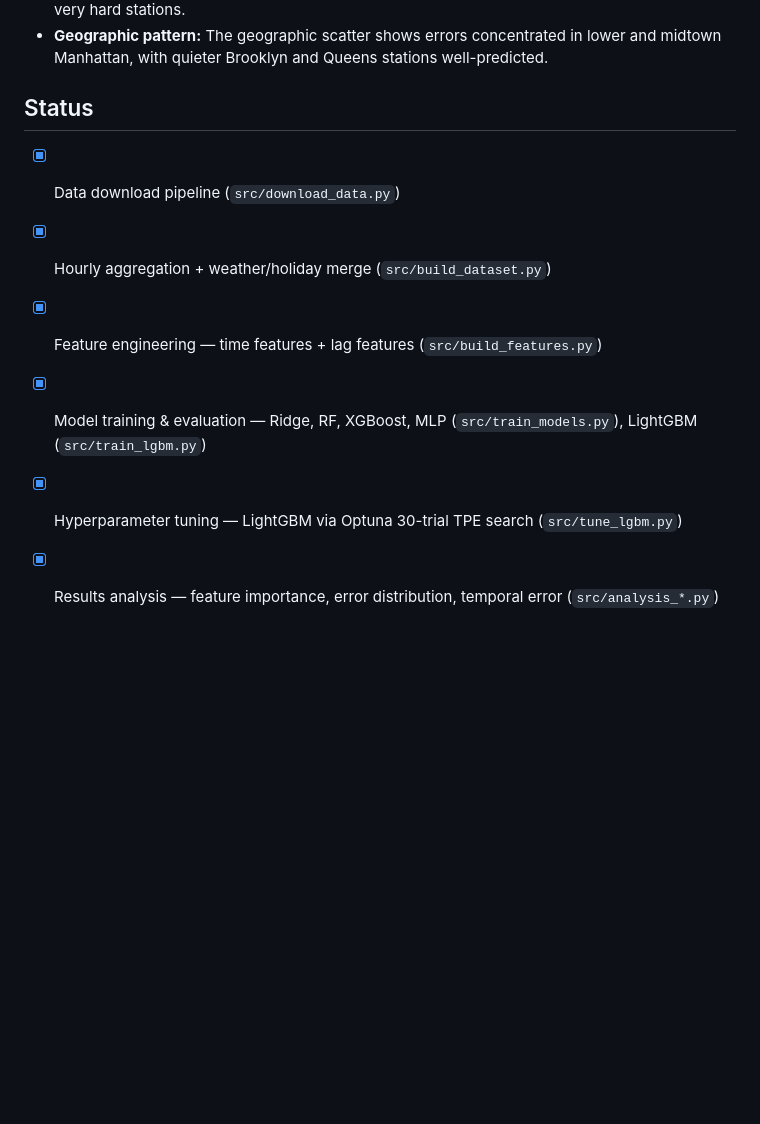
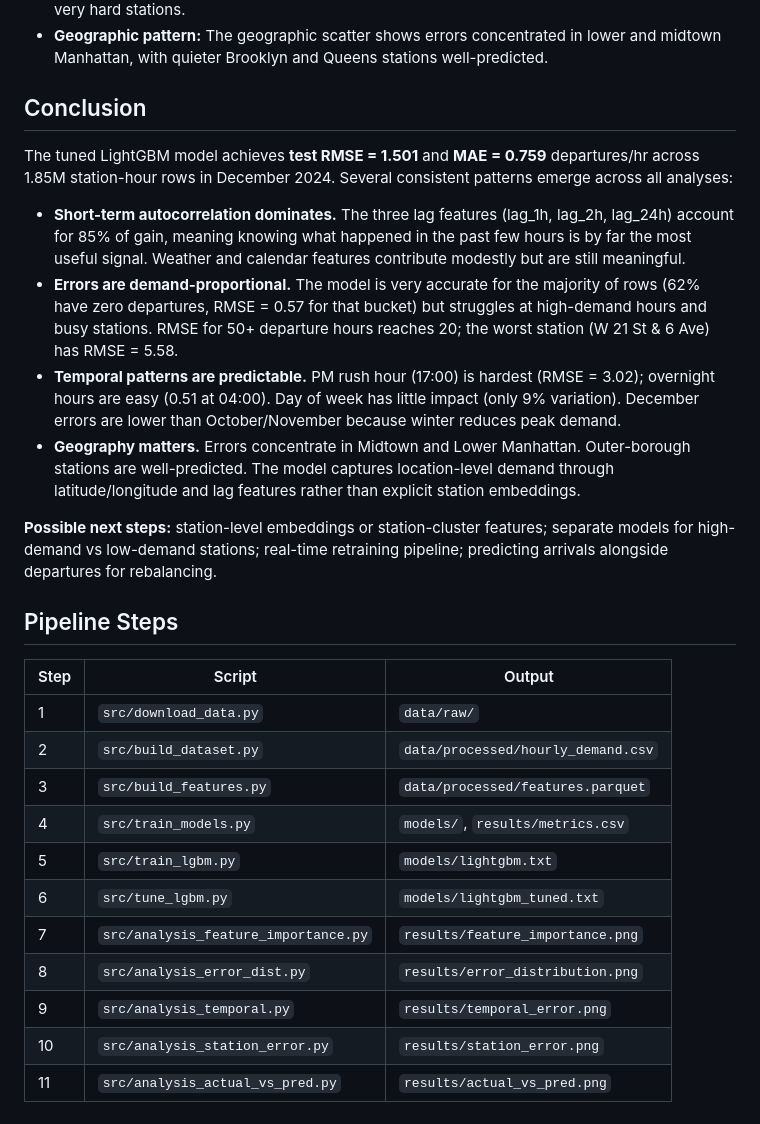
Before and after one commit to HuijingCong322/03project, a Markdown page: README.md, the part around the change. GitHub-like rendering; blank space fills up the shorter version.

Commit message:
Wrap up project: add conclusion and pipeline steps table
Co-Authored-By: Claude Sonnet 4.6 <noreply@anthropic.com>

```diff
--- a/README.md
+++ b/README.md
@@ -307,11 +307,29 @@ Analysis on 2,453 stations with ≥100 test hours (Dec 2024):
 - **RMSE scales with demand:** The RMSE vs mean demand scatter confirms a strong positive relationship — busier stations are systematically harder to predict. The median RMSE (0.82) is much lower than the mean (1.14), showing the distribution is right-skewed by a small number of very hard stations.
 - **Geographic pattern:** The geographic scatter shows errors concentrated in lower and midtown Manhattan, with quieter Brooklyn and Queens stations well-predicted.
 
-## Status
+## Conclusion
 
-- [x] Data download pipeline (`src/download_data.py`)
-- [x] Hourly aggregation + weather/holiday merge (`src/build_dataset.py`)
-- [x] Feature engineering — time features + lag features (`src/build_features.py`)
-- [x] Model training & evaluation — Ridge, RF, XGBoost, MLP (`src/train_models.py`), LightGBM (`src/train_lgbm.py`)
-- [x] Hyperparameter tuning — LightGBM via Optuna 30-trial TPE search (`src/tune_lgbm.py`)
-- [x] Results analysis — feature importance, error distribution, temporal error (`src/analysis_*.py`)
+The tuned LightGBM model achieves **test RMSE = 1.501** and **MAE = 0.759** departures/hr across 1.85M station-hour rows in December 2024. Several consistent patterns emerge across all analyses:
+
+- **Short-term autocorrelation dominates.** The three lag features (lag_1h, lag_2h, lag_24h) account for 85% of gain, meaning knowing what happened in the past few hours is by far the most useful signal. Weather and calendar features contribute modestly but are still meaningful.
+- **Errors are demand-proportional.** The model is very accurate for the majority of rows (62% have zero departures, RMSE = 0.57 for that bucket) but struggles at high-demand hours and busy stations. RMSE for 50+ departure hours reaches 20; the worst station (W 21 St & 6 Ave) has RMSE = 5.58.
+- **Temporal patterns are predictable.** PM rush hour (17:00) is hardest (RMSE = 3.02); overnight hours are easy (0.51 at 04:00). Day of week has little impact (only 9% variation). December errors are lower than October/November because winter reduces peak demand.
+- **Geography matters.** Errors concentrate in Midtown and Lower Manhattan. Outer-borough stations are well-predicted. The model captures location-level demand through latitude/longitude and lag features rather than explicit station embeddings.
+
+**Possible next steps:** station-level embeddings or station-cluster features; separate models for high-demand vs low-demand stations; real-time retraining pipeline; predicting arrivals alongside departures for rebalancing.
+
+## Pipeline Steps
+
+| Step | Script                                   | Output                             |
+| ---- | ---------------------------------------- | ---------------------------------- |
+| 1    | `src/download_data.py`                   | `data/raw/`                        |
+| 2    | `src/build_dataset.py`                   | `data/processed/hourly_demand.csv` |
+| 3    | `src/build_features.py`                  | `data/processed/features.parquet`  |
+| 4    | `src/train_models.py`                    | `models/`, `results/metrics.csv`   |
+| 5    | `src/train_lgbm.py`                      | `models/lightgbm.txt`              |
+| 6    | `src/tune_lgbm.py`                       | `models/lightgbm_tuned.txt`        |
+| 7    | `src/analysis_feature_importance.py`     | `results/feature_importance.png`   |
+| 8    | `src/analysis_error_dist.py`             | `results/error_distribution.png`   |
+| 9    | `src/analysis_temporal.py`               | `results/temporal_error.png`       |
+| 10   | `src/analysis_station_error.py`          | `results/station_error.png`        |
+| 11   | `src/analysis_actual_vs_pred.py`         | `results/actual_vs_pred.png`       |
```
